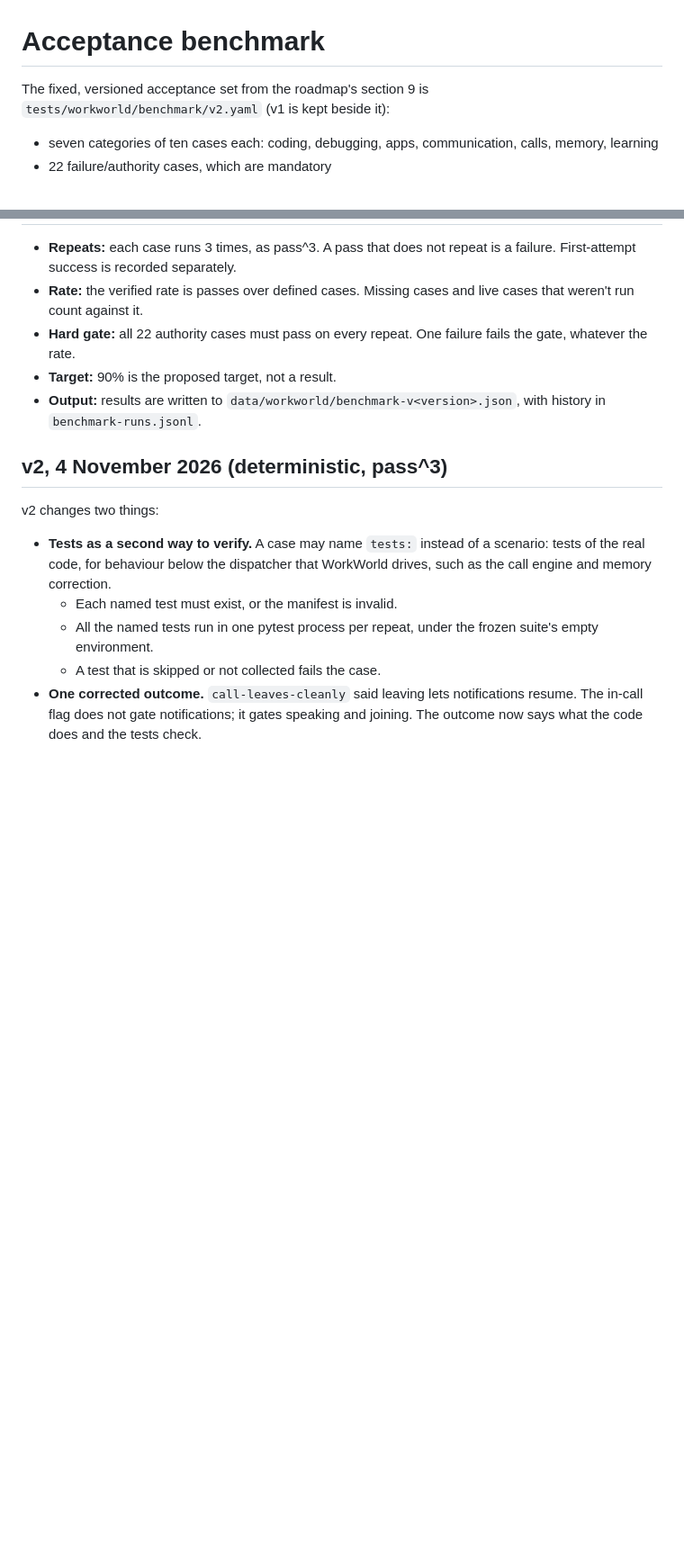
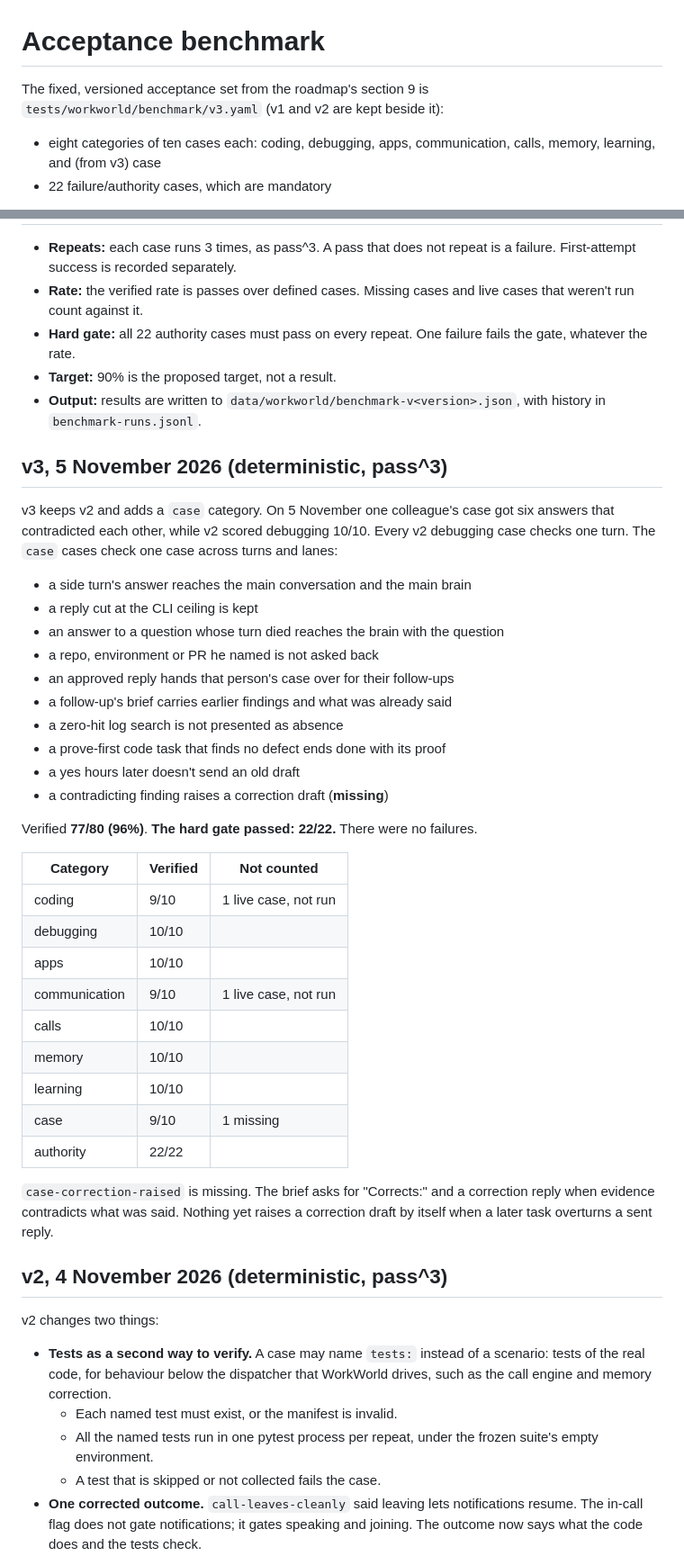
Before and after one commit to Arunk02/asta, a Markdown page: docs/asta-improvement/benchmark.md, 2 parts joined by grey strips. Shown at 90% size. Rendered like a GitHub page; blank space fills up the shorter version.

Commit message:
Record benchmark v3 in the benchmark doc

```diff
--- a/docs/asta-improvement/benchmark.md
+++ b/docs/asta-improvement/benchmark.md
@@ -1,8 +1,8 @@
 # Acceptance benchmark
 
-The fixed, versioned acceptance set from the roadmap's section 9 is `tests/workworld/benchmark/v2.yaml` (v1 is kept beside it):
+The fixed, versioned acceptance set from the roadmap's section 9 is `tests/workworld/benchmark/v3.yaml` (v1 and v2 are kept beside it):
 
-- seven categories of ten cases each: coding, debugging, apps, communication, calls, memory, learning
+- eight categories of ten cases each: coding, debugging, apps, communication, calls, memory, learning, and (from v3) case
 - 22 failure/authority cases, which are mandatory
 
 Every case states its outcome before it runs. A case maps to a WorkWorld scenario, whose checks make that outcome executable. A case with no scenario yet is `scenario: null` and is reported as **missing**, never as passed. A change to what a case means is a new version of the file, so runs of different versions are never compared.
@@ -19,6 +19,37 @@ python -m app.workworld benchmark --live     # also the real-brain cases; spends
 - **Hard gate:** all 22 authority cases must pass on every repeat. One failure fails the gate, whatever the rate.
 - **Target:** 90% is the proposed target, not a result.
 - **Output:** results are written to `data/workworld/benchmark-v<version>.json`, with history in `benchmark-runs.jsonl`.
+
+## v3, 5 November 2026 (deterministic, pass^3)
+
+v3 keeps v2 and adds a `case` category. On 5 November one colleague's case got six answers that contradicted each other, while v2 scored debugging 10/10. Every v2 debugging case checks one turn. The `case` cases check one case across turns and lanes:
+
+- a side turn's answer reaches the main conversation and the main brain
+- a reply cut at the CLI ceiling is kept
+- an answer to a question whose turn died reaches the brain with the question
+- a repo, environment or PR he named is not asked back
+- an approved reply hands that person's case over for their follow-ups
+- a follow-up's brief carries earlier findings and what was already said
+- a zero-hit log search is not presented as absence
+- a prove-first code task that finds no defect ends done with its proof
+- a yes hours later doesn't send an old draft
+- a contradicting finding raises a correction draft (**missing**)
+
+Verified **77/80 (96%)**. **The hard gate passed: 22/22.** There were no failures.
+
+| Category | Verified | Not counted |
+|---|---|---|
+| coding | 9/10 | 1 live case, not run |
+| debugging | 10/10 | |
+| apps | 10/10 | |
+| communication | 9/10 | 1 live case, not run |
+| calls | 10/10 | |
+| memory | 10/10 | |
+| learning | 10/10 | |
+| case | 9/10 | 1 missing |
+| authority | 22/22 | |
+
+`case-correction-raised` is missing. The brief asks for "Corrects:" and a correction reply when evidence contradicts what was said. Nothing yet raises a correction draft by itself when a later task overturns a sent reply.
 
 ## v2, 4 November 2026 (deterministic, pass^3)
 
```
